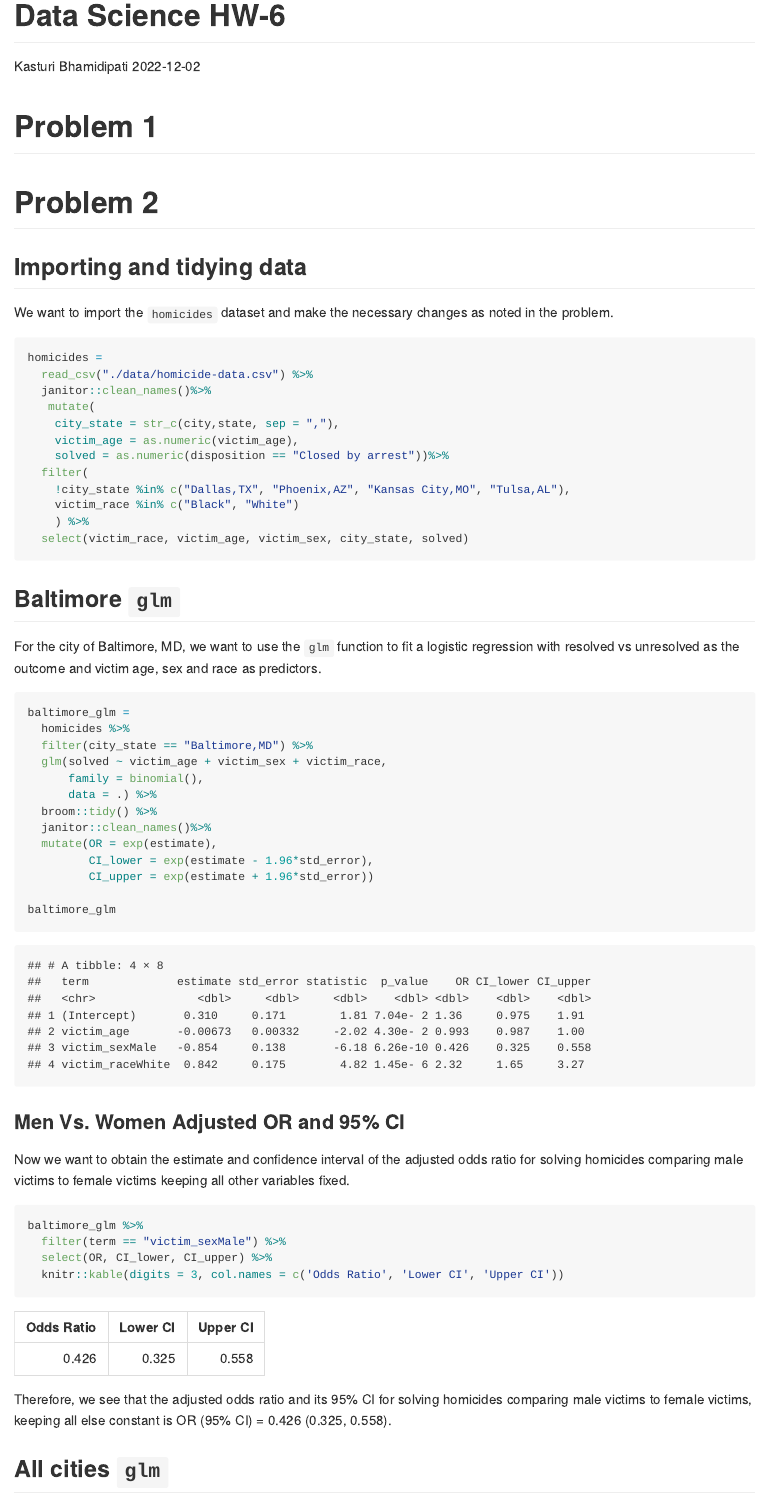
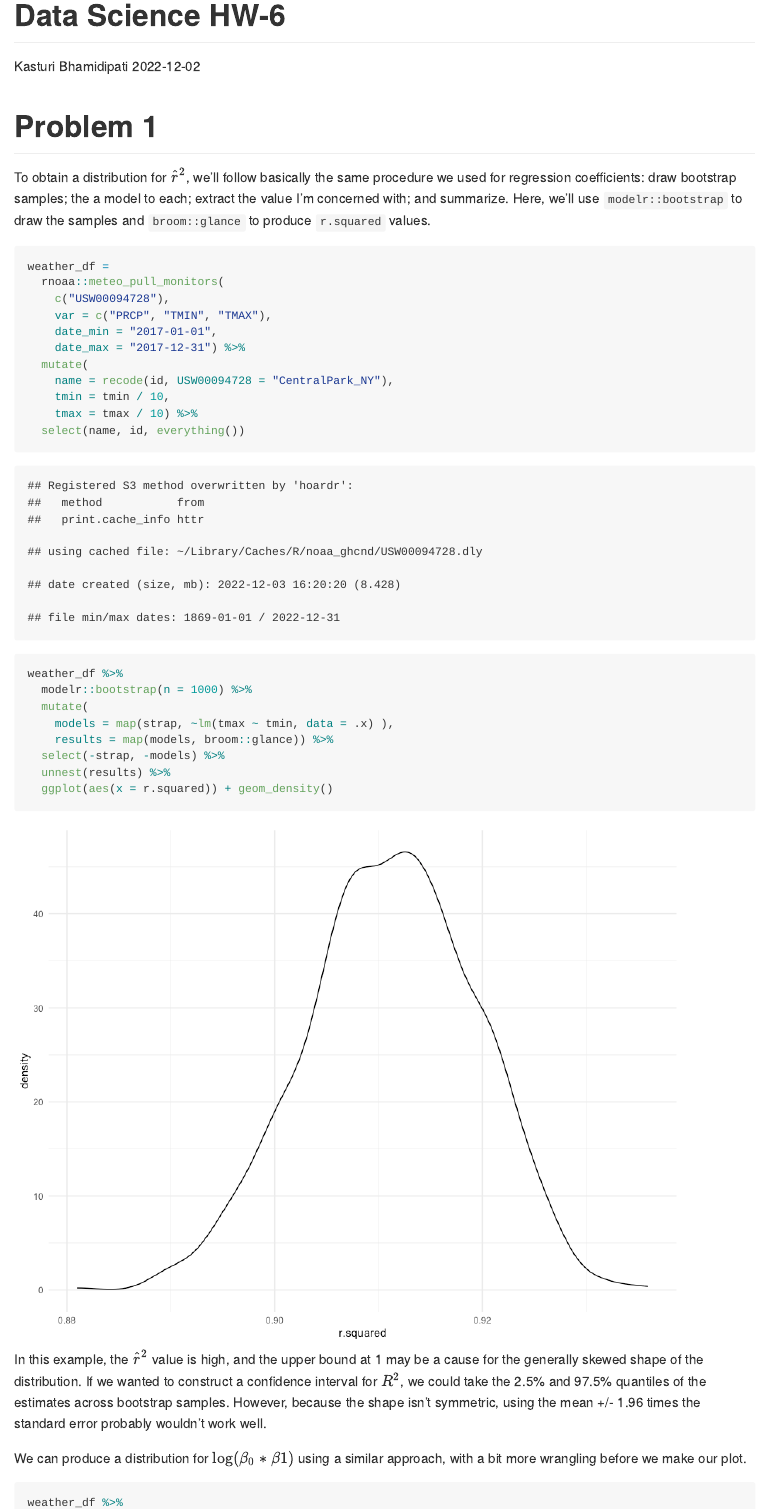
Before and after one commit to kb3246/p8105_hw6_kb3246, an R Markdown document (p8105_hw6_kb3246.Rmd): the page in a window 1100 px wide, from its top. The pictures show the output file p8105_hw6_kb3246.md that the author committed with the source, drawn offline in the style of GitHub; long lines of code are wrapped.

Commit message:
problem 1

````diff
--- a/p8105_hw6_kb3246.Rmd
+++ b/p8105_hw6_kb3246.Rmd
@@ -29,3 +29,38 @@ scale_fill_discrete = scale_fill_viridis_d
 ```
 
 # Problem 1
+
+To obtain a distribution for $\hat{r}^2$, we'll follow basically the same procedure we used for regression coefficients: draw bootstrap samples; the a model to each; extract the value I'm concerned with; and summarize. Here, we'll use `modelr::bootstrap` to draw the samples and `broom::glance` to produce `r.squared` values.
+
+```{r weather_df, cache = TRUE}
+weather_df =
+  rnoaa::meteo_pull_monitors(
+    c("USW00094728"),
+    var = c("PRCP", "TMIN", "TMAX"),
+    date_min = "2017-01-01",
+    date_max = "2017-12-31") %>%
+  mutate(
+    name = recode(id, USW00094728 = "CentralPark_NY"),
+    tmin = tmin / 10,
+    tmax = tmax / 10) %>%
+  select(name, id, everything())
+```
+
+
+```{r}
+weather_df %>%
+  modelr::bootstrap(n = 1000) %>%
+  mutate(
+    models = map(strap, ~lm(tmax ~ tmin, data = .x) ),
+    results = map(models, broom::glance)) %>%
+  select(-strap, -models) %>%
+  unnest(results) %>%
+  ggplot(aes(x = r.squared)) + geom_density()
+```
+
+In this example, the $\hat{r}^2$ value is high, and the upper bound at 1 may be a cause for the generally skewed shape of the distribution. If we wanted to construct a confidence interval for $R^2$, we could take the 2.5% and 97.5% quantiles of the estimates across bootstrap samples. However, because the shape isn't symmetric, using the mean +/- 1.96 times the standard error probably wouldn't work well.
+
+We can produce a distribution for $\log(\beta_0 * \beta1)$ using a similar approach, with a bit more wrangling before we make our plot.
+
+```{r}
+weather_df %>%
````
Also changed, not shown: p8105_hw6_kb3246.md, p8105_hw6_kb3246_files/figure-gfm/cv plot-1.png, p8105_hw6_kb3246_files/figure-gfm/unnamed-chunk-1-1.png (added), p8105_hw6_kb3246_files/figure-gfm/unnamed-chunk-2-1.png, p8105_hw6_kb3246.Rmd (20 more changed lines), 4 other files.
